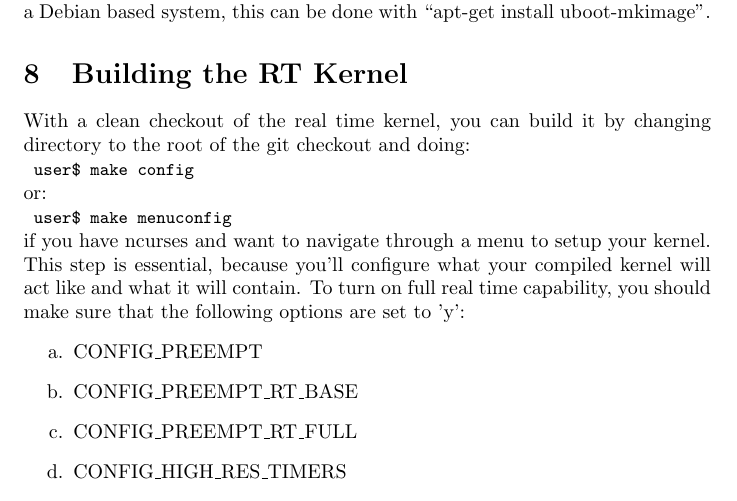
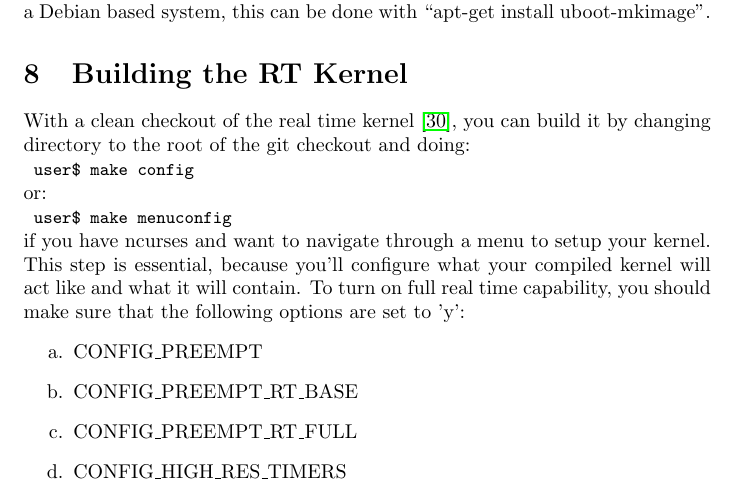
Before and after one commit to ianohara/linux-rt-examples, a LaTeX document (doc/real_time_os.tex, which reads doc/image_creation.tex): part of page 9 of 14, cut so that both start at the same text. Compiled offline with pdfLaTeX.

Commit message:
Added cite to rt linux git where getting the source is mentioned.

```diff
--- a/doc/image_creation.tex
+++ b/doc/image_creation.tex
@@ -4,7 +4,7 @@ The Das U-Boot is a ``Universal Boot Loader" \cite{UBoot} developed in Denmark.
 \subsection{Building Kernels for UBoot}
 To build a kernel meant for booting with UBoot, we need a uImage kernel image.  This requires that the ``mkimage" tool is available to the kernel build tools.  On a Debian based system, this can be done with ``apt-get install uboot-mkimage".
 \section{Building the RT Kernel}
-With a clean checkout of the real time kernel, you can build it by changing directory to the root of the git checkout and doing: \userCom{make config} or: \userCom{make menuconfig} if you have ncurses and want to navigate through a menu to setup your kernel.  This step is essential, because you'll configure what your compiled kernel will act like and what it will contain.  To turn on full real time capability, you should make sure that the following options are set to 'y':
+With a clean checkout of the real time kernel \cite{RealTimeLinuxGit}, you can build it by changing directory to the root of the git checkout and doing: \userCom{make config} or: \userCom{make menuconfig} if you have ncurses and want to navigate through a menu to setup your kernel.  This step is essential, because you'll configure what your compiled kernel will act like and what it will contain.  To turn on full real time capability, you should make sure that the following options are set to 'y':
 \begin{enumerate}
 \item CONFIG\_PREEMPT
 \item CONFIG\_PREEMPT\_RT\_BASE
```
